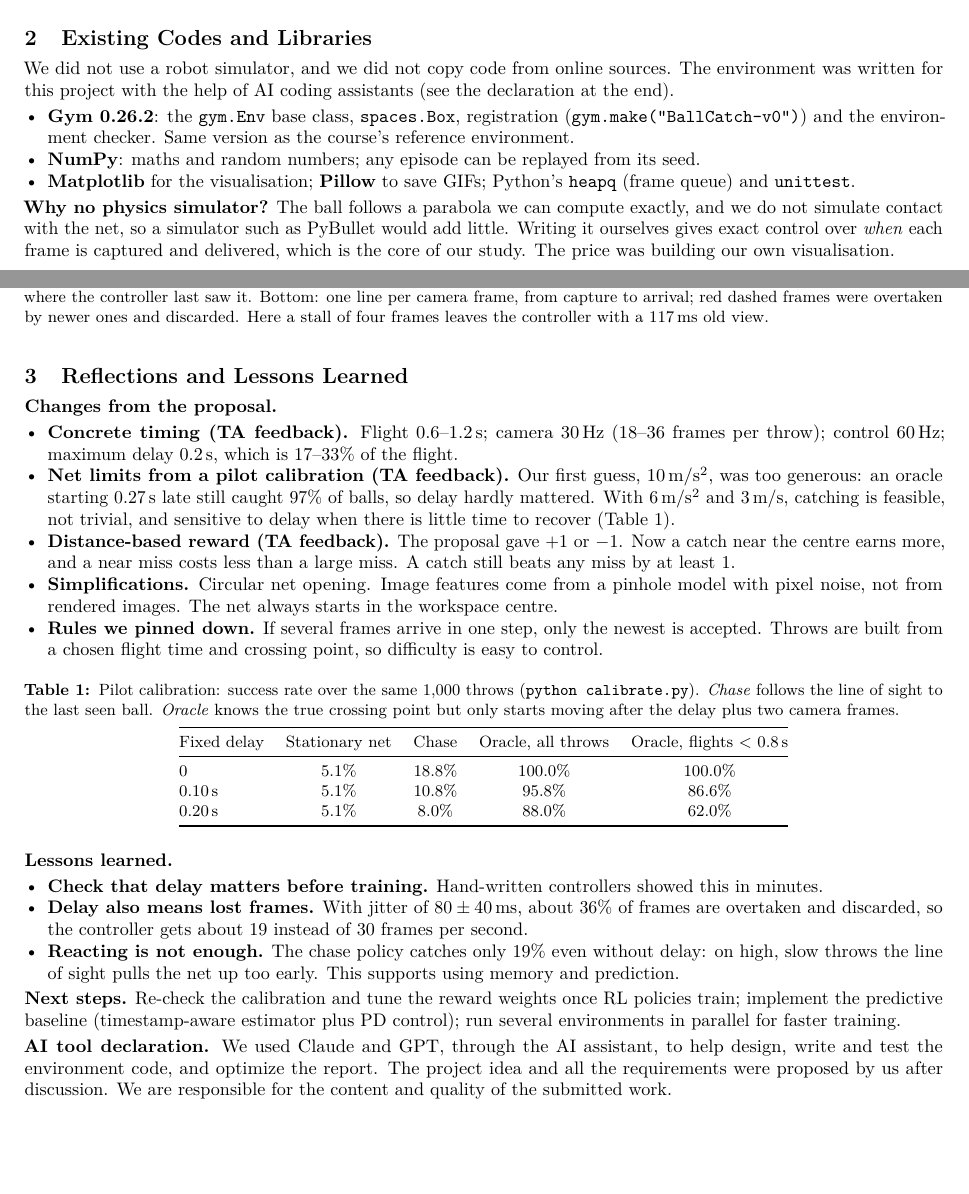
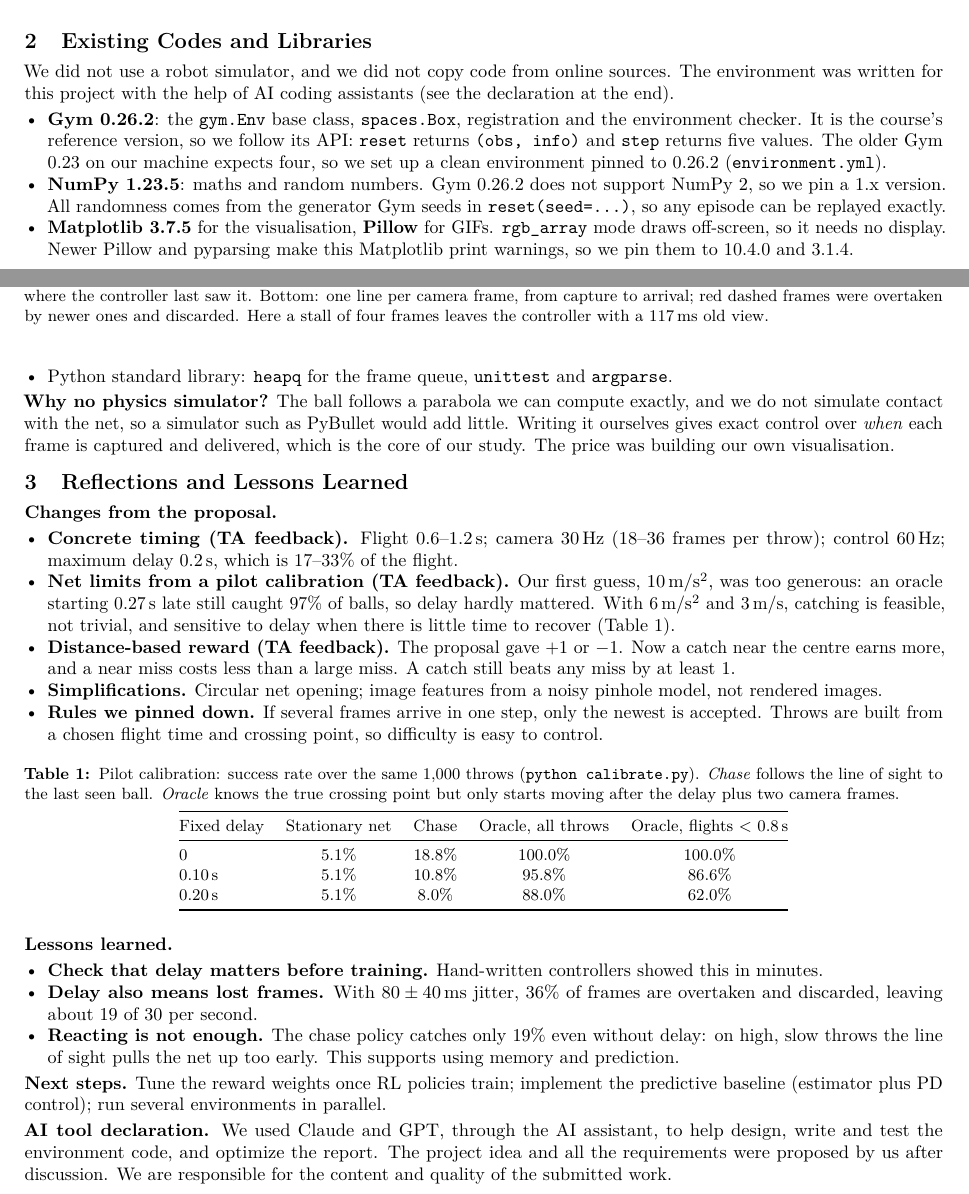
Before and after one commit to lalayang123456-ctrl/ME5418_Group30, a LaTeX document (report/OpenAI Gym Code Report.tex): two parts of pages 1 and 2 of 2, joined at a grey line, cut so that both start at the same text, the shorter picture padded with empty space. Compiled offline with pdfLaTeX.

Commit message:
Report: explain how each library was set up
Expand the Existing Codes and Libraries section with what we had to do
to make each library work (Gym API version, NumPy and Matplotlib
dependency pins, off-screen rendering), and tighten section 3 so the
report stays at two pages.

Co-Authored-By: Claude Opus 5.5 <noreply@anthropic.com>

```diff
--- a/report/OpenAI Gym Code Report.tex
+++ b/report/OpenAI Gym Code Report.tex
@@ -120,12 +120,17 @@ python -m unittest discover -s tests -t .
 We did not use a robot simulator, and we did not copy code from online sources. The environment was
 written for this project with the help of AI coding assistants (see the declaration at the end).
 \begin{itemize}
-  \item \textbf{Gym 0.26.2}: the \code{gym.Env} base class, \code{spaces.Box}, registration
-        (\code{gym.make("BallCatch-v0")}) and the environment checker. Same version as the course's
-        reference environment.
-  \item \textbf{NumPy}: maths and random numbers; any episode can be replayed from its seed.
-  \item \textbf{Matplotlib} for the visualisation; \textbf{Pillow} to save GIFs; Python's \code{heapq}
-        (frame queue) and \code{unittest}.
+  \item \textbf{Gym 0.26.2}: the \code{gym.Env} base class, \code{spaces.Box}, registration and the
+        environment checker. It is the course's reference version, so we follow its API: \code{reset}
+        returns \code{(obs, info)} and \code{step} returns five values. The older Gym 0.23 on our machine
+        expects four, so we set up a clean environment pinned to 0.26.2 (\code{environment.yml}).
+  \item \textbf{NumPy 1.23.5}: maths and random numbers. Gym 0.26.2 does not support NumPy 2, so we pin
+        a 1.x version. All randomness comes from the generator Gym seeds in \code{reset(seed=...)}, so
+        any episode can be replayed exactly.
+  \item \textbf{Matplotlib 3.7.5} for the visualisation, \textbf{Pillow} for GIFs. \code{rgb\_array} mode
+        draws off-screen, so it needs no display. Newer Pillow and pyparsing make this Matplotlib print
+        warnings, so we pin them to 10.4.0 and 3.1.4.
+  \item Python standard library: \code{heapq} for the frame queue, \code{unittest} and \code{argparse}.
 \end{itemize}
 \textbf{Why no physics simulator?} The ball follows a parabola we can compute exactly, and we do not
 simulate contact with the net, so a simulator such as PyBullet would add little. Writing it ourselves
@@ -146,8 +151,7 @@ study. The price was building our own visualisation.
   \item \textbf{Distance-based reward (TA feedback).} The proposal gave $+1$ or $-1$. Now a catch near
         the centre earns more, and a near miss costs less than a large miss. A catch still beats any
         miss by at least 1.
-  \item \textbf{Simplifications.} Circular net opening. Image features come from a pinhole model with
-        pixel noise, not from rendered images. The net always starts in the workspace centre.
+  \item \textbf{Simplifications.} Circular net opening; image features from a noisy pinhole model, not rendered images.
   \item \textbf{Rules we pinned down.} If several frames arrive in one step, only the newest is accepted.
         Throws are built from a chosen flight time and crossing point, so difficulty is easy to control.
 \end{itemize}
@@ -173,16 +177,15 @@ study. The price was building our own visualisation.
 \textbf{Lessons learned.}
 \begin{itemize}
   \item \textbf{Check that delay matters before training.} Hand-written controllers showed this in minutes.
-  \item \textbf{Delay also means lost frames.} With jitter of $80 \pm 40$\,ms, about 36\% of frames are
-        overtaken and discarded, so the controller gets about 19 instead of 30 frames per second.
+  \item \textbf{Delay also means lost frames.} With $80 \pm 40$\,ms jitter, 36\% of frames are overtaken and
+        discarded, leaving about 19 of 30 per second.
   \item \textbf{Reacting is not enough.} The chase policy catches only 19\% even without delay: on high,
         slow throws the line of sight pulls the net up too early. This supports using memory and
         prediction.
 \end{itemize}
 
-\textbf{Next steps.} Re-check the calibration and tune the reward weights once RL policies train;
-implement the predictive baseline (timestamp-aware estimator plus PD control); run several
-environments in parallel for faster training.
+\textbf{Next steps.} Tune the reward weights once RL policies train; implement the predictive baseline
+(estimator plus PD control); run several environments in parallel.
 
 \textbf{AI tool declaration.} We used Claude and GPT, through the AI assistant, to help design, write and
 test the environment code, and optimize the report. The project idea and all the requirements were
```
Also changed, not shown: report/OpenAI Gym Code Report.pdf.
